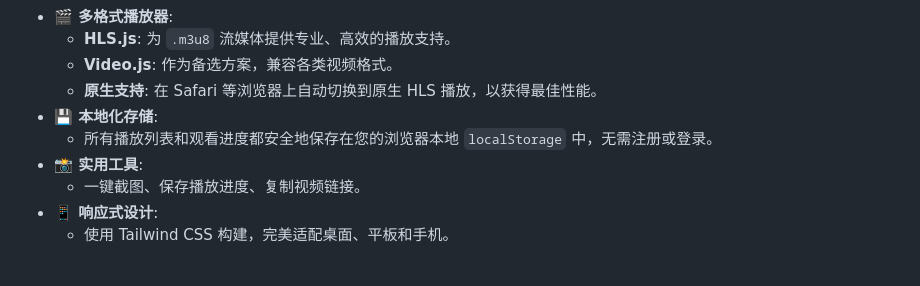
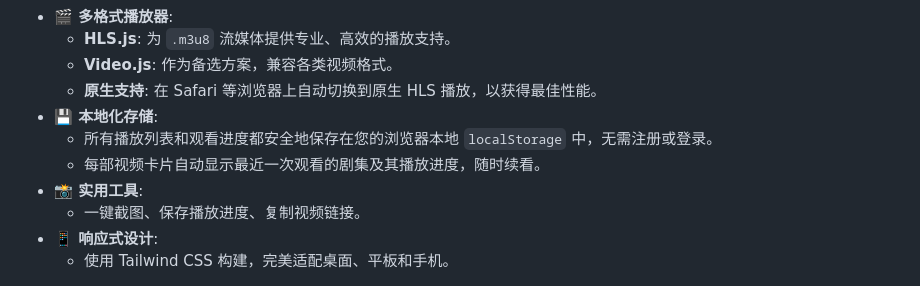
Before and after one commit to Honghurumeng/video_space_express, a Markdown page: README.md, the part around the change. GitHub-like rendering.

Commit message:
在README中新增视频卡片显示最近观看剧集及播放进度的功能说明，提升用户体验。

```diff
--- a/README.md
+++ b/README.md
@@ -13,6 +13,7 @@
     -   **原生支持**: 在 Safari 等浏览器上自动切换到原生 HLS 播放，以获得最佳性能。
 -   **💾 本地化存储**:
     -   所有播放列表和观看进度都安全地保存在您的浏览器本地 `localStorage` 中，无需注册或登录。
+    -   每部视频卡片自动显示最近一次观看的剧集及其播放进度，随时续看。
 -   **📸 实用工具**:
     -   一键截图、保存播放进度、复制视频链接。
 -   **📱 响应式设计**:
```
